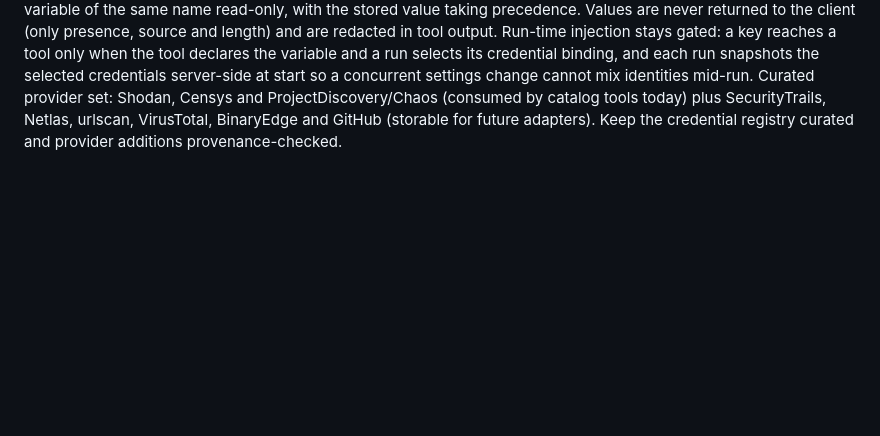
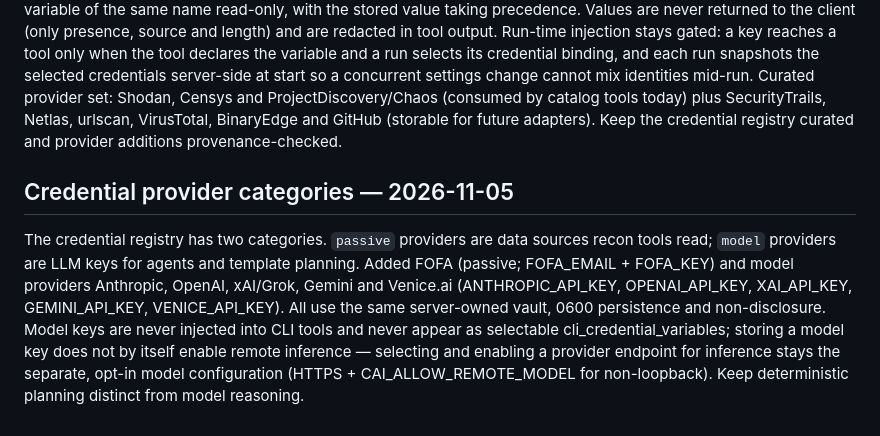
Before and after one commit to MKlolbullen/AI-tricky, a Markdown page: AGENTS.md, the part around the change. Drawn GitHub-style; blank space fills up the shorter version.

```diff
--- a/AGENTS.md
+++ b/AGENTS.md
@@ -40,3 +40,6 @@ The next authorized increment compares a baseline and reviewed variant under the
 
 ## Passive-source credentials — 2026-11-04
 The user authorized a Credentials settings tab (Local workspace) to enter and store API keys for passive data sources. Keys are held in a server-owned vault persisted to `local-data/credentials.json` with owner-only permissions (the save fails rather than leaving the file group/world-readable). The vault is the source of truth and does not mutate the process environment; `effective()` reads the store and falls back to an ambient environment variable of the same name read-only, with the stored value taking precedence. Values are never returned to the client (only presence, source and length) and are redacted in tool output. Run-time injection stays gated: a key reaches a tool only when the tool declares the variable and a run selects its credential binding, and each run snapshots the selected credentials server-side at start so a concurrent settings change cannot mix identities mid-run. Curated provider set: Shodan, Censys and ProjectDiscovery/Chaos (consumed by catalog tools today) plus SecurityTrails, Netlas, urlscan, VirusTotal, BinaryEdge and GitHub (storable for future adapters). Keep the credential registry curated and provider additions provenance-checked.
+
+## Credential provider categories — 2026-11-05
+The credential registry has two categories. `passive` providers are data sources recon tools read; `model` providers are LLM keys for agents and template planning. Added FOFA (passive; FOFA_EMAIL + FOFA_KEY) and model providers Anthropic, OpenAI, xAI/Grok, Gemini and Venice.ai (ANTHROPIC_API_KEY, OPENAI_API_KEY, XAI_API_KEY, GEMINI_API_KEY, VENICE_API_KEY). All use the same server-owned vault, 0600 persistence and non-disclosure. Model keys are never injected into CLI tools and never appear as selectable cli_credential_variables; storing a model key does not by itself enable remote inference — selecting and enabling a provider endpoint for inference stays the separate, opt-in model configuration (HTTPS + CAI_ALLOW_REMOTE_MODEL for non-loopback). Keep deterministic planning distinct from model reasoning.
```
Also changed, not shown: README.md (+2 -2 lines), docs/assets/screenshots/26-local-credentials-providers.png (added), 4 other files.
